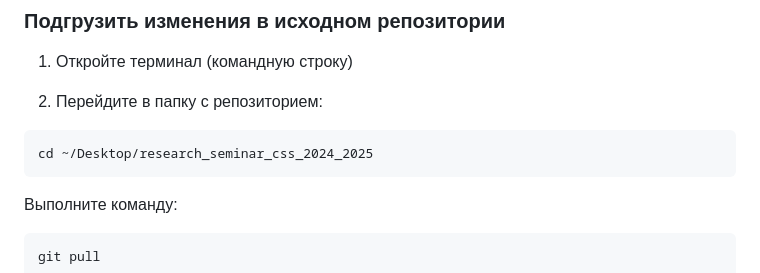
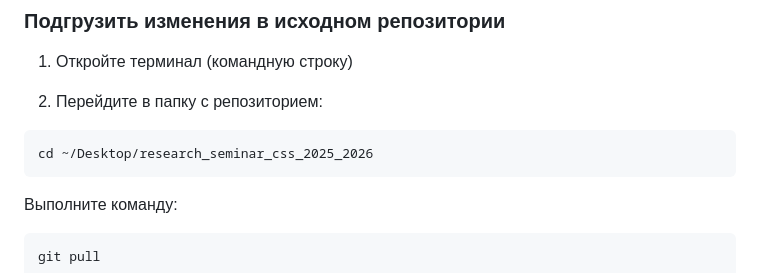
Before and after one commit to CSS-Research-Seminar-25-26/css_research_seminar_25-26, a Markdown page: README.md, the part around the change. GitHub-like rendering.

````diff
--- a/README.md
+++ b/README.md
@@ -70,7 +70,7 @@ git clone https://github.com/CSS-Research-Seminar-25-26/css_research_seminar_25-
 2. Перейдите в папку с репозиторием:
 
 ```bash
-cd ~/Desktop/research_seminar_css_2024_2025
+cd ~/Desktop/research_seminar_css_2025_2026
 ```
 
 Выполните команду:
````
